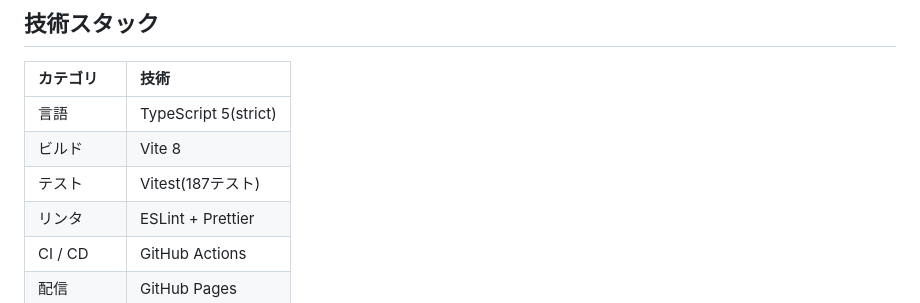
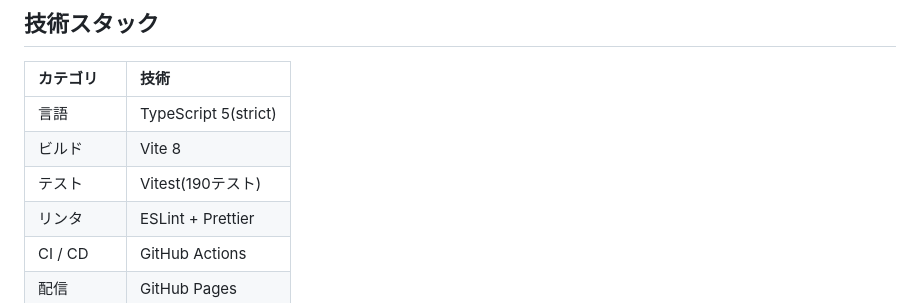
Before and after one commit to miruky/maku, a Markdown page: README.md, the part around the change. GitHub-like rendering.

Commit message:
README: テスト数を 190 に更新
Co-Authored-By: Claude Opus 4.8 <noreply@anthropic.com>

```diff
--- a/README.md
+++ b/README.md
@@ -108,7 +108,7 @@ Markdown文書を `parseDeck` がフロントマター・スライド・ディ
 |:--|:--|
 | 言語 | TypeScript 5(strict) |
 | ビルド | Vite 8 |
-| テスト | Vitest(187テスト) |
+| テスト | Vitest(190テスト) |
 | リンタ | ESLint + Prettier |
 | CI / CD | GitHub Actions |
 | 配信 | GitHub Pages |
```
